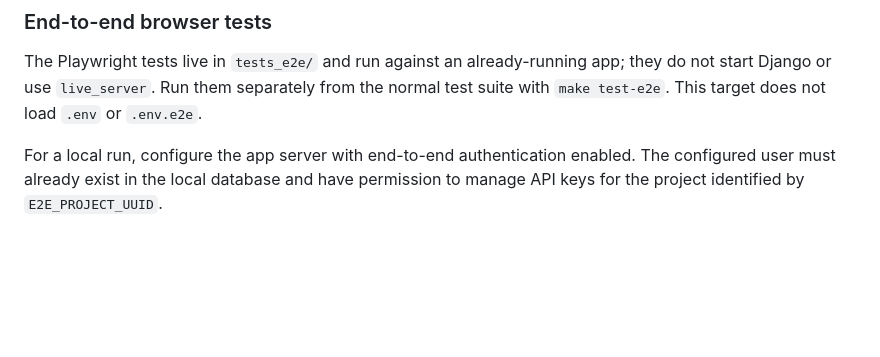
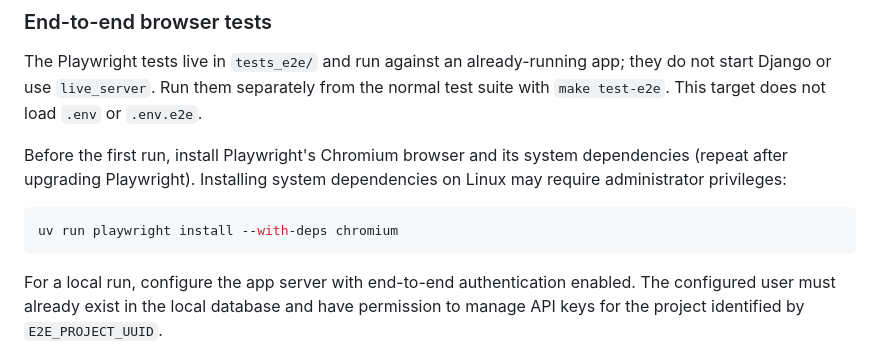
Before and after one commit to ministryofjustice/data-platform-app, a Markdown page: README.md, the part around the change. Rendered like a GitHub page; blank space fills up the shorter version.

````diff
--- a/README.md
+++ b/README.md
@@ -73,6 +73,12 @@ This runs the full test suite with coverage analysis. Tests must maintain **≥9
 ### End-to-end browser tests
 
 The Playwright tests live in `tests_e2e/` and run against an already-running app; they do not start Django or use `live_server`. Run them separately from the normal test suite with `make test-e2e`. This target does not load `.env` or `.env.e2e`.
+
+Before the first run, install Playwright's Chromium browser and its system dependencies (repeat after upgrading Playwright). Installing system dependencies on Linux may require administrator privileges:
+
+```bash
+uv run playwright install --with-deps chromium
+```
 
 For a local run, configure the app server with end-to-end authentication enabled. The configured user must already exist in the local database and have permission to manage API keys for the project identified by `E2E_PROJECT_UUID`.
 
````
